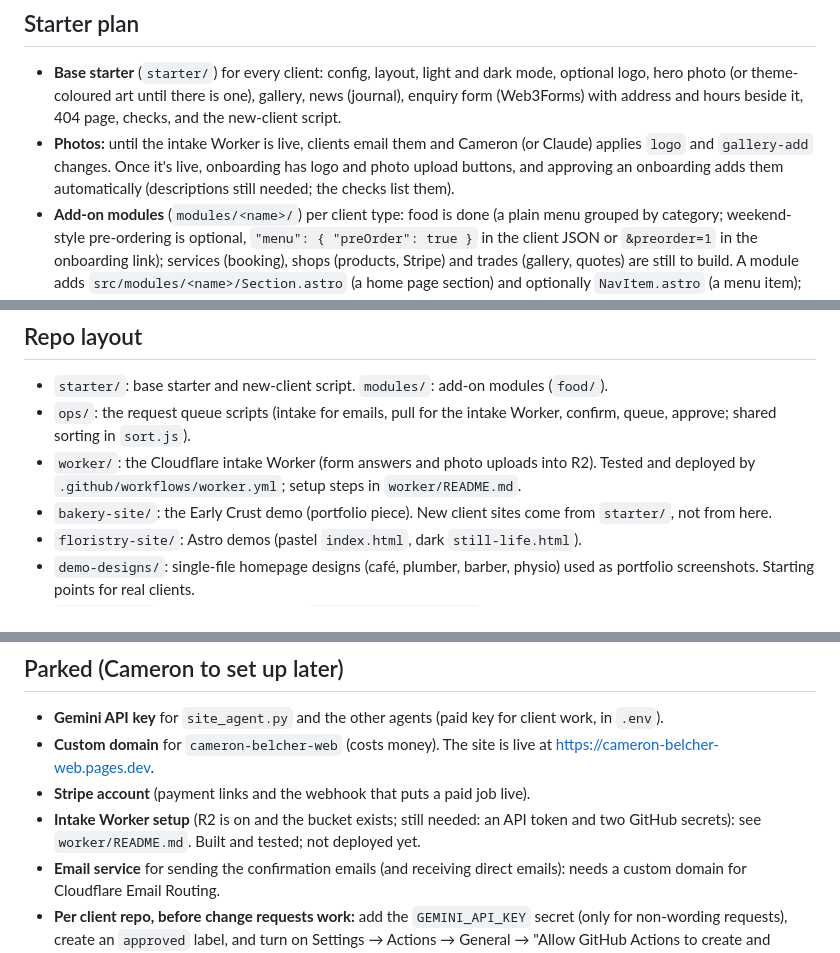
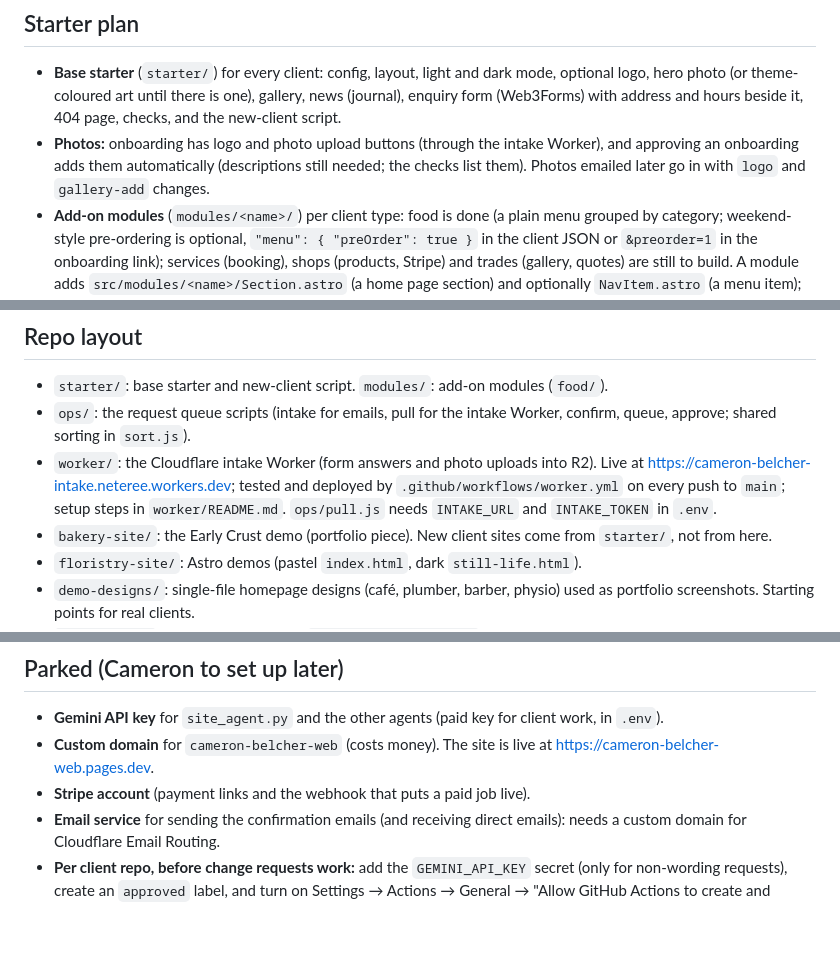
Before and after one commit to Neteree/new-empty-repo, a Markdown page: CLAUDE.md, 3 parts joined by grey strips. GitHub-like rendering; blank space fills up the shorter version.

Commit message:
Notes: intake Worker is live (#11)
Claude-Session: https://claude.ai/code/session_015x4GhLXJQ6cjrySHq6BNBv

Co-authored-by: Claude <noreply@anthropic.com>

```diff
--- a/CLAUDE.md
+++ b/CLAUDE.md
@@ -22,7 +22,7 @@ A side business building websites for local New Zealand businesses, with AI agen
 ## Starter plan
 
 - **Base starter** (`starter/`) for every client: config, layout, light and dark mode, optional logo, hero photo (or theme-coloured art until there is one), gallery, news (journal), enquiry form (Web3Forms) with address and hours beside it, 404 page, checks, and the new-client script.
-- **Photos:** until the intake Worker is live, clients email them and Cameron (or Claude) applies `logo` and `gallery-add` changes. Once it's live, onboarding has logo and photo upload buttons, and approving an onboarding adds them automatically (descriptions still needed; the checks list them).
+- **Photos:** onboarding has logo and photo upload buttons (through the intake Worker), and approving an onboarding adds them automatically (descriptions still needed; the checks list them). Photos emailed later go in with `logo` and `gallery-add` changes.
 - **Add-on modules** (`modules/<name>/`) per client type: food is done (a plain menu grouped by category; weekend-style pre-ordering is optional, `"menu": { "preOrder": true }` in the client JSON or `&preorder=1` in the onboarding link); services (booking), shops (products, Stripe) and trades (gallery, quotes) are still to build. A module adds `src/modules/<name>/Section.astro` (a home page section) and optionally `NavItem.astro` (a menu item); the starter picks them up automatically.
 - Create a client site: `cd starter && node scripts/onboard.js <onboarding-email> <folder>` from onboarding answers, or `node scripts/new-client.js clients/<client>.json <folder>` from a client JSON. The client JSON lists its `modules`. See `clients/example.json` (no modules) and `clients/bakery.json` (food).
 - **Looks:** four presets in `starter/src/themes.ts` (bold, classic, calm, warm), picked with `theme` in the client JSON. Colours are CSS variables (`--accent`, `--highlight`, `--paper`, `--ink`…); modules must use them, never hard-coded colours.
@@ -59,7 +59,7 @@ The GitHub side (issue form, `approved` label, `change-request` workflow opening
 
 - `starter/`: base starter and new-client script. `modules/`: add-on modules (`food/`).
 - `ops/`: the request queue scripts (intake for emails, pull for the intake Worker, confirm, queue, approve; shared sorting in `sort.js`).
-- `worker/`: the Cloudflare intake Worker (form answers and photo uploads into R2). Tested and deployed by `.github/workflows/worker.yml`; setup steps in `worker/README.md`.
+- `worker/`: the Cloudflare intake Worker (form answers and photo uploads into R2). Live at https://cameron-belcher-intake.neteree.workers.dev; tested and deployed by `.github/workflows/worker.yml` on every push to `main`; setup steps in `worker/README.md`. `ops/pull.js` needs `INTAKE_URL` and `INTAKE_TOKEN` in `.env`.
 - `bakery-site/`: the Early Crust demo (portfolio piece). New client sites come from `starter/`, not from here.
 - `floristry-site/`: Astro demos (pastel `index.html`, dark `still-life.html`).
 - `demo-designs/`: single-file homepage designs (café, plumber, barber, physio) used as portfolio screenshots. Starting points for real clients.
@@ -75,7 +75,6 @@ The GitHub side (issue form, `approved` label, `change-request` workflow opening
 - **Gemini API key** for `site_agent.py` and the other agents (paid key for client work, in `.env`).
 - **Custom domain** for `cameron-belcher-web` (costs money). The site is live at https://cameron-belcher-web.pages.dev.
 - **Stripe account** (payment links and the webhook that puts a paid job live).
-- **Intake Worker setup** (R2 is on and the bucket exists; still needed: an API token and two GitHub secrets): see `worker/README.md`. Built and tested; not deployed yet.
 - **Email service** for sending the confirmation emails (and receiving direct emails): needs a custom domain for Cloudflare Email Routing.
 - **Per client repo, before change requests work:** add the `GEMINI_API_KEY` secret (only for non-wording requests), create an `approved` label, and turn on Settings → Actions → General → "Allow GitHub Actions to create and approve pull requests".
 
```
